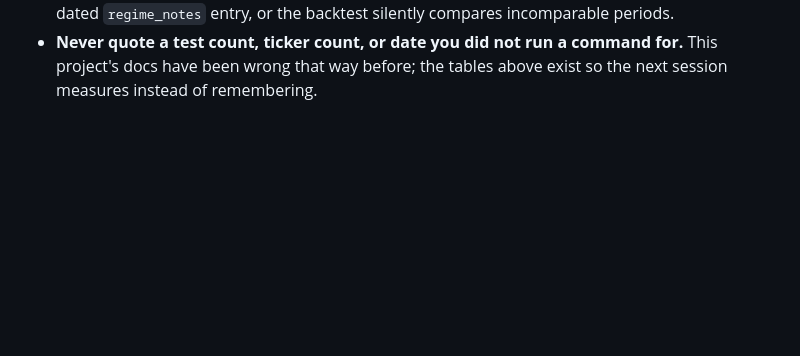
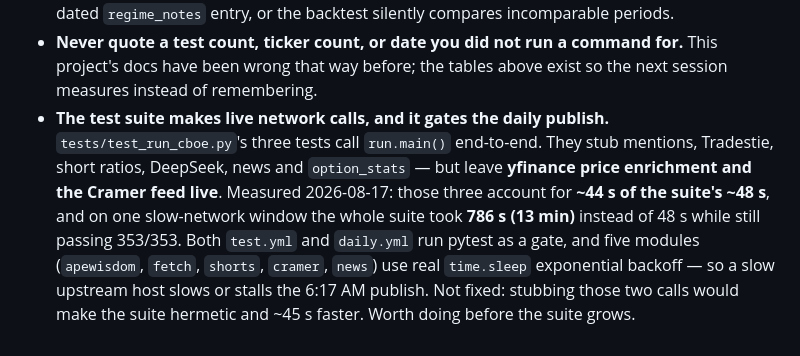
Before and after one commit to jtur671/reddit-signal-radar, a Markdown page: docs/HANDOFF.md, the part around the change. Rendered like a GitHub page; blank space fills up the shorter version.

Commit message:
docs(handoff): record that the test suite makes live network calls and gates the publish
Measured 2026-08-17: test_run_cboe.py's three tests call run.main() end-to-end
with yfinance and the Cramer feed left un-stubbed, accounting for ~44s of the
suite's ~48s. On one slow-network window the suite took 786s while still passing
353/353. Both test.yml and daily.yml gate on pytest, and five modules use real
time.sleep backoff, so a slow upstream host slows the 6:17 AM publish.

Co-Authored-By: Claude Opus 5 (1M context) <noreply@anthropic.com>

```diff
--- a/docs/HANDOFF.md
+++ b/docs/HANDOFF.md
@@ -235,3 +235,14 @@ session can tell "not done yet" from "done and reverted".
 - **Never quote a test count, ticker count, or date you did not run a command for.**
   This project's docs have been wrong that way before; the tables above exist so the
   next session measures instead of remembering.
+- **The test suite makes live network calls, and it gates the daily publish.**
+  `tests/test_run_cboe.py`'s three tests call `run.main()` end-to-end. They stub
+  mentions, Tradestie, short ratios, DeepSeek, news and `option_stats` — but leave
+  **yfinance price enrichment and the Cramer feed live**. Measured 2026-08-17: those
+  three account for **~44 s of the suite's ~48 s**, and on one slow-network window the
+  whole suite took **786 s (13 min)** instead of 48 s while still passing 353/353.
+  Both `test.yml` and `daily.yml` run pytest as a gate, and five modules
+  (`apewisdom`, `fetch`, `shorts`, `cramer`, `news`) use real `time.sleep` exponential
+  backoff — so a slow upstream host slows or stalls the 6:17 AM publish. Not fixed:
+  stubbing those two calls would make the suite hermetic and ~45 s faster. Worth doing
+  before the suite grows.
```
